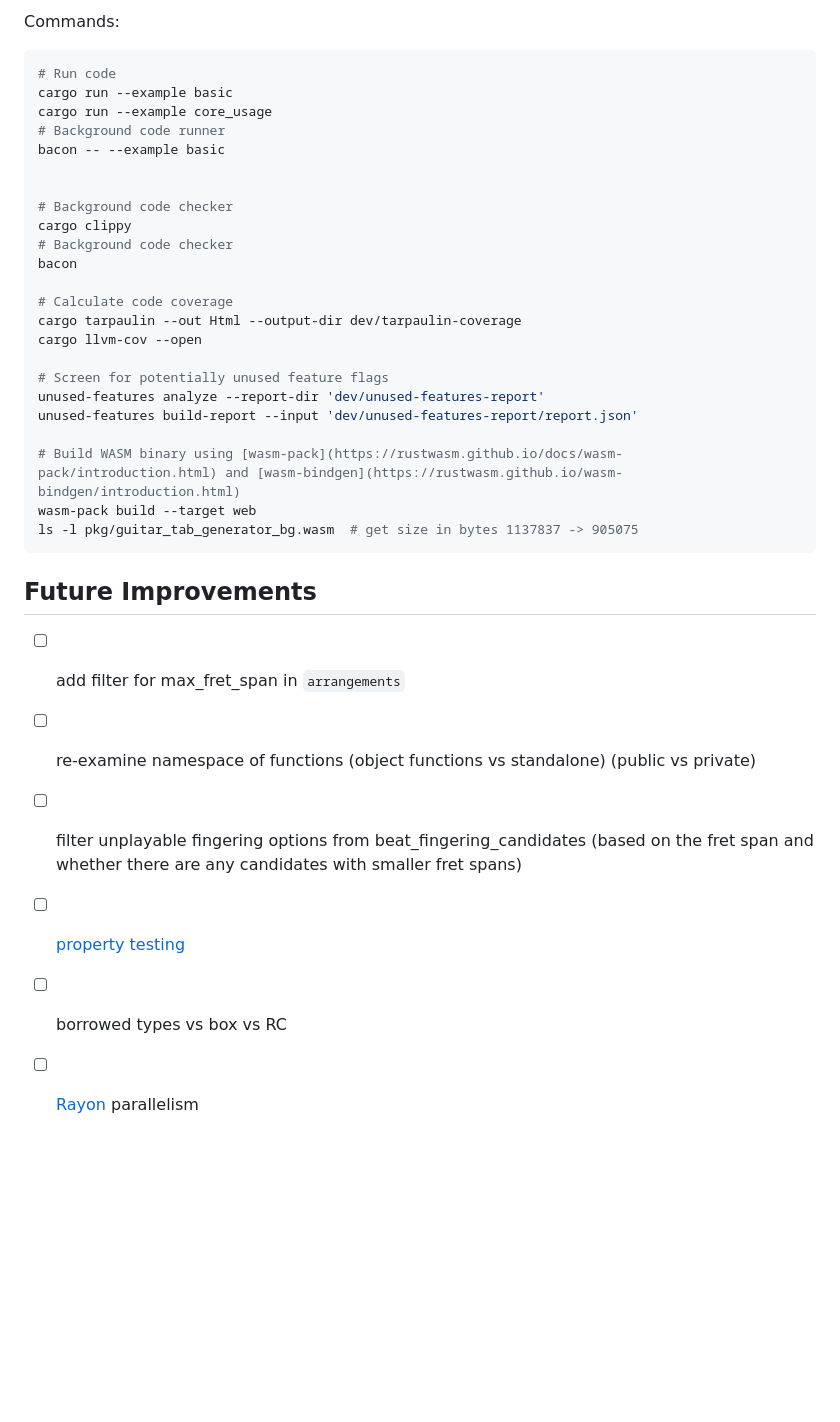
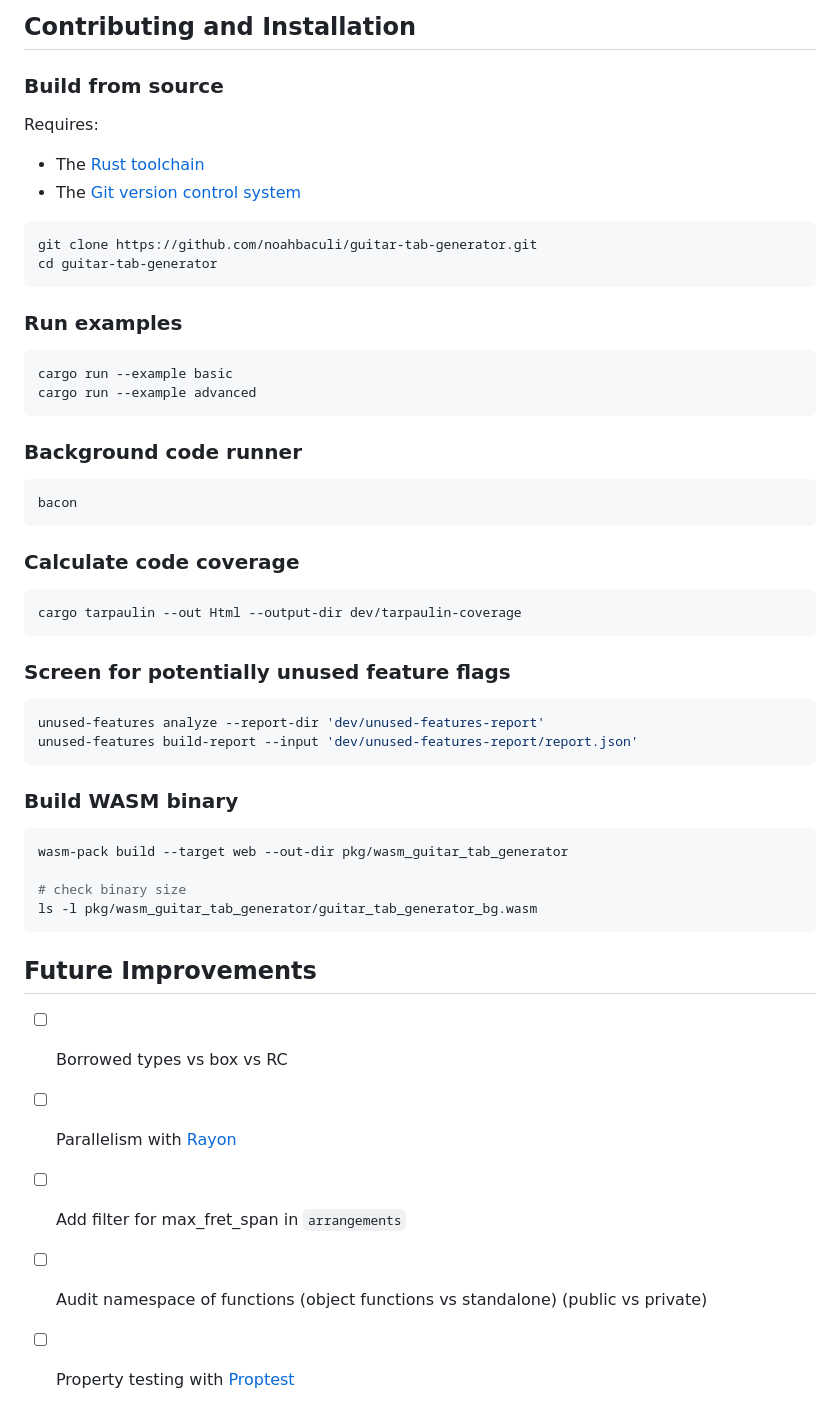
Before and after one commit to noahbaculi/guitar-tab-generator, a Markdown page: README.md, the part around one of its changes. GitHub-like rendering; blank space fills up the shorter version.

Commit message:
restructure readme

````diff
--- a/README.md
+++ b/README.md
@@ -12,37 +58,57 @@ Old versions:
 
-Commands:
+## Contributing and Installation
+
+### Build from source
+
+Requires:
+
+- The [Rust toolchain](https://www.rust-lang.org/tools/install)
+- The [Git version control system](https://git-scm.com/)
 
 ```shell
-# Run code
+git clone https://github.com/noahbaculi/guitar-tab-generator.git
+cd guitar-tab-generator
+```
+
+### Run examples
+
+```shell
 cargo run --example basic
-cargo run --example core_usage
-# Background code runner
-bacon -- --example basic
+cargo run --example advanced
+```
 
+### Background code runner
 
-# Background code checker
-cargo clippy
-# Background code checker
+```shell
 bacon
+```
 
-# Calculate code coverage
+### Calculate code coverage
+
+```shell
 cargo tarpaulin --out Html --output-dir dev/tarpaulin-coverage
-cargo llvm-cov --open
+```
 
-# Screen for potentially unused feature flags
+### Screen for potentially unused feature flags
+
+```shell
 unused-features analyze --report-dir 'dev/unused-features-report'
 unused-features build-report --input 'dev/unused-features-report/report.json'
+```
 
-# Build WASM binary using [wasm-pack](https://rustwasm.github.io/docs/wasm-pack/introduction.html) and [wasm-bindgen](https://rustwasm.github.io/wasm-bindgen/introduction.html)
-wasm-pack build --target web
-ls -l pkg/guitar_tab_generator_bg.wasm  # get size in bytes 1137837 -> 905075
+### Build WASM binary
+
+```shell
+wasm-pack build --target web --out-dir pkg/wasm_guitar_tab_generator
+
+# check binary size
+ls -l pkg/wasm_guitar_tab_generator/guitar_tab_generator_bg.wasm
 ```
 
 ## Future Improvements
 
-- [ ] add filter for max_fret_span in `arrangements`
-- [ ] re-examine namespace of functions (object functions vs standalone) (public vs private)
-- [ ] filter unplayable fingering options from beat_fingering_candidates (based on the fret span and whether there are any candidates with smaller fret spans)
-- [ ] [property testing](https://altsysrq.github.io/proptest-book/)
-- [ ] borrowed types vs box vs RC
-- [ ] [Rayon](https://docs.rs/rayon/latest/rayon/#how-to-use-rayon) parallelism
+- [ ] Borrowed types vs box vs RC
+- [ ] Parallelism with [Rayon](https://docs.rs/rayon/latest/rayon/#how-to-use-rayon)
+- [ ] Add filter for max_fret_span in `arrangements`
+- [ ] Audit namespace of functions (object functions vs standalone) (public vs private)
+- [ ] Property testing with [Proptest](https://altsysrq.github.io/proptest-book/)
````
Also changed, not shown: other parts of README.md (+50 -4 lines), examples/logo.jpeg (added).
